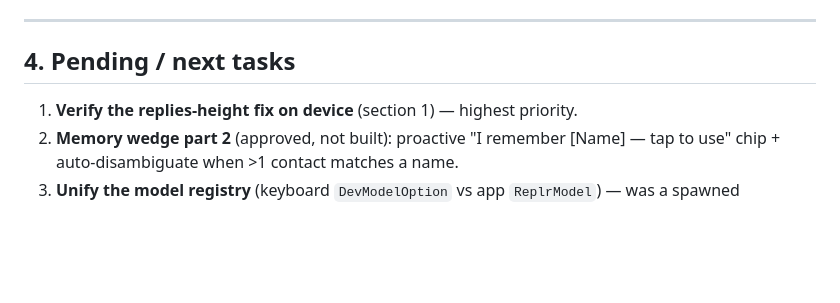
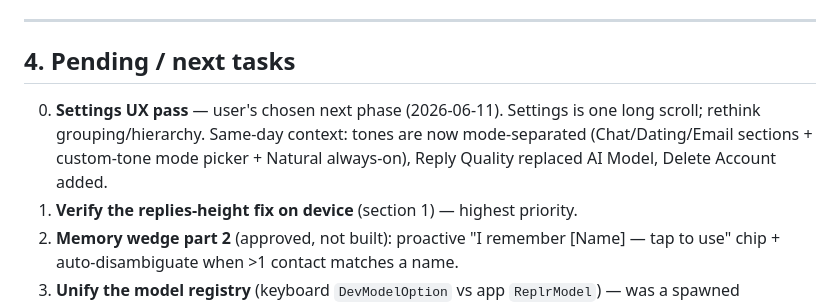
Before and after one commit to ihsansengun/Replr-Keyboard, a Markdown page: docs/HANDOFF.md, the part around the change. Rendered like a GitHub page; blank space fills up the shorter version.

Commit message:
docs: pin Settings UX pass as next phase
Co-Authored-By: Claude Fable 5 <noreply@anthropic.com>

```diff
--- a/docs/HANDOFF.md
+++ b/docs/HANDOFF.md
@@ -271,6 +271,10 @@ gained an optional exclusive `onLongPress` — tap and hold never both fire.
 
 ## 4. Pending / next tasks
 
+0. **Settings UX pass** — user's chosen next phase (2026-06-11). Settings is one
+   long scroll; rethink grouping/hierarchy. Same-day context: tones are now
+   mode-separated (Chat/Dating/Email sections + custom-tone mode picker +
+   Natural always-on), Reply Quality replaced AI Model, Delete Account added.
 1. **Verify the replies-height fix on device** (section 1) — highest priority.
 2. **Memory wedge part 2** (approved, not built): proactive "I remember [Name] — tap to
    use" chip + auto-disambiguate when >1 contact matches a name.
```
